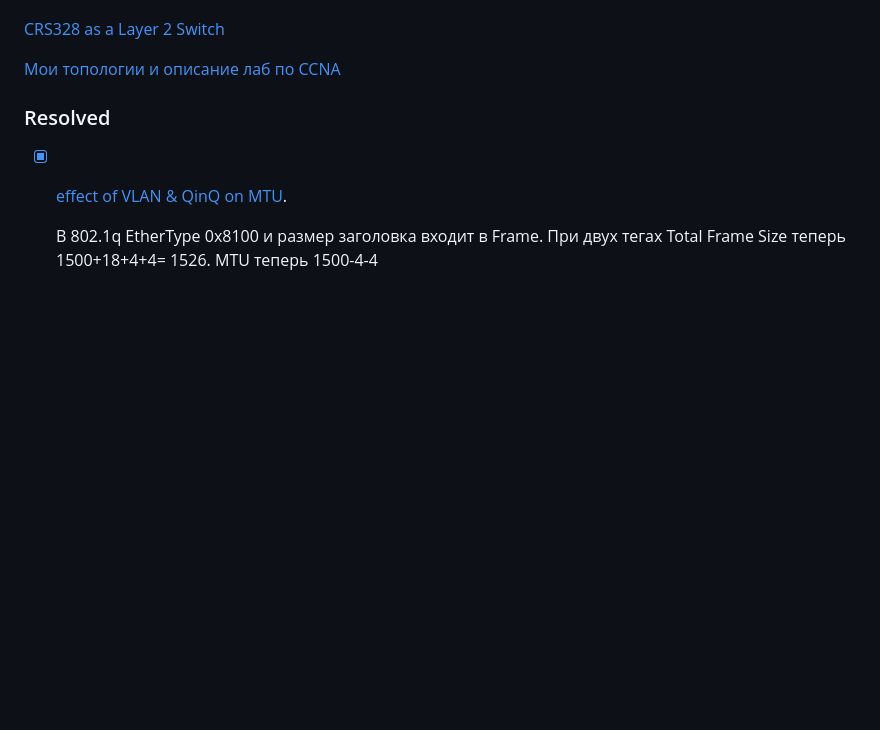
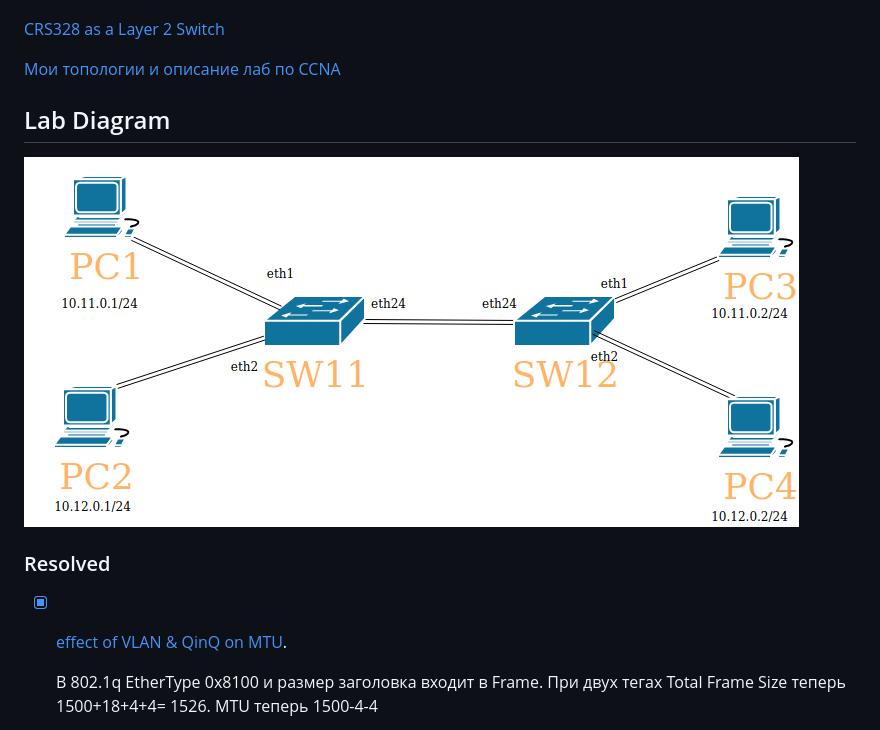
Before and after one commit to bubnovd/MTCSWE, a Markdown page: README.md, the part around the change. GitHub-like rendering; pictures changed too: lab1.png (added); blank space fills up the shorter version.

Commit message:
add img

```diff
--- a/README.md
+++ b/README.md
@@ -11,6 +11,9 @@
 [CRS328 as a Layer 2 Switch](https://mum.mikrotik.com/presentations/UK18/presentation_6174_1539088509.pdf)
 
 [Мои топологии и описание лаб по CCNA](https://github.com/bubnovd/Labs)
+
+## Lab Diagram
+![diagram](lab1.png)
 
 ### Resolved
 - [x] [effect of VLAN & QinQ on MTU](https://groups.geni.net/geni/wiki/QinqResults).
```
